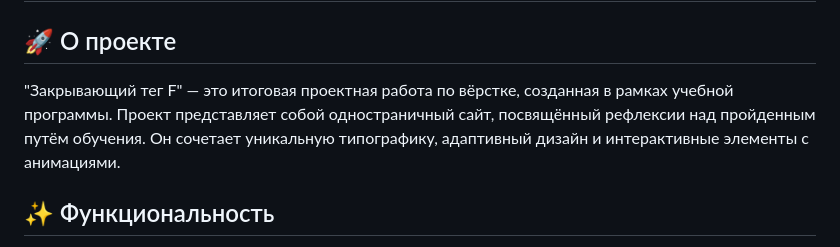
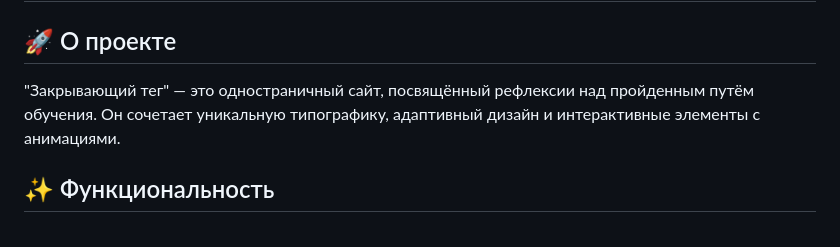
Before and after one commit to Loriveki/zakrivayuschiy-teg-f, a Markdown page: README.md, the part around the change. Drawn GitHub-style.

```diff
--- a/README.md
+++ b/README.md
@@ -2,7 +2,7 @@
 
 ## 🚀 О проекте
 
-"Закрывающий тег F" — это итоговая проектная работа по вёрстке, созданная в рамках учебной программы. Проект представляет собой одностраничный сайт, посвящённый рефлексии над пройденным путём обучения. Он сочетает уникальную типографику, адаптивный дизайн и интерактивные элементы с анимациями.
+"Закрывающий тег" — это одностраничный сайт, посвящённый рефлексии над пройденным путём обучения. Он сочетает уникальную типографику, адаптивный дизайн и интерактивные элементы с анимациями.
 
 ## ✨ Функциональность
 
```
